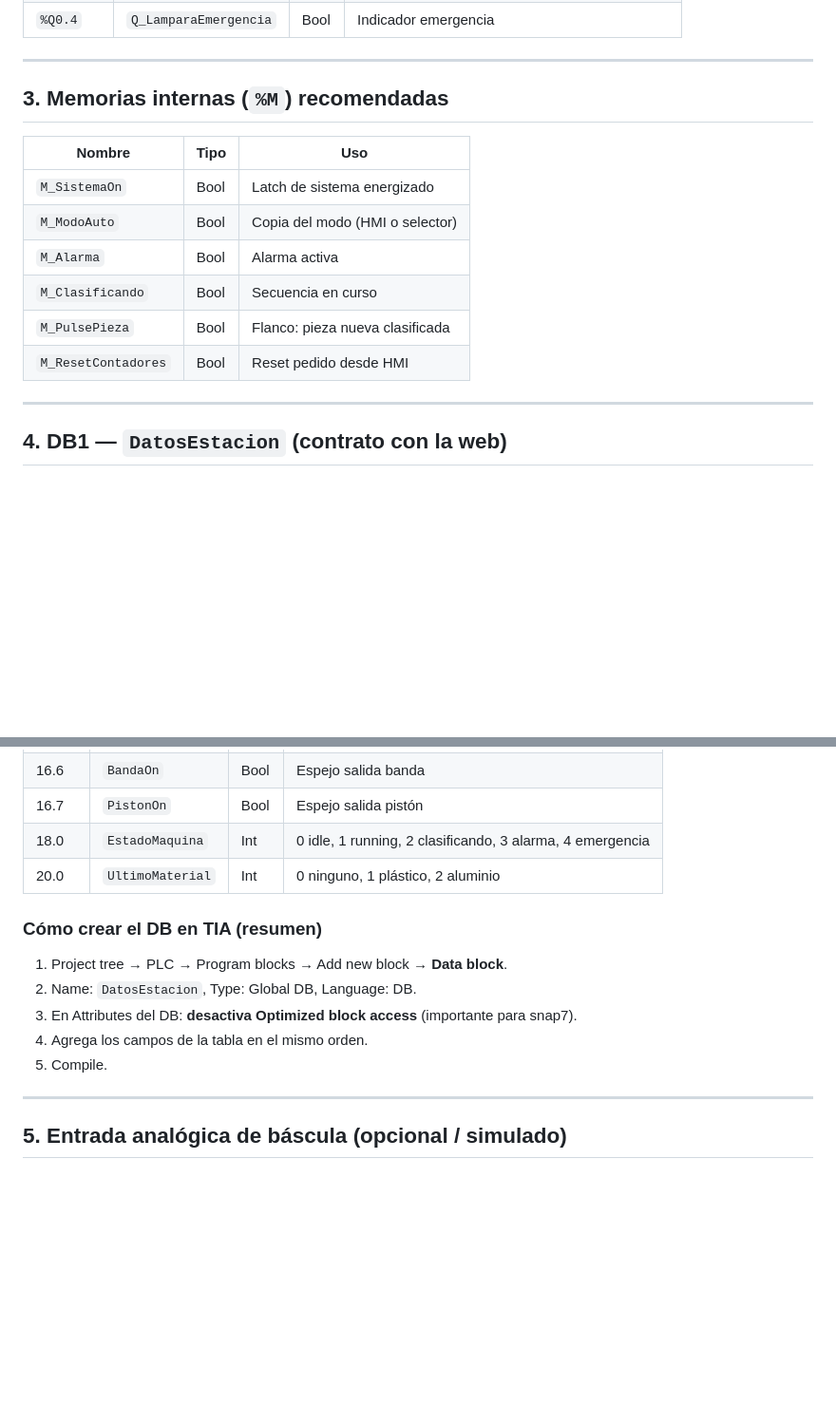
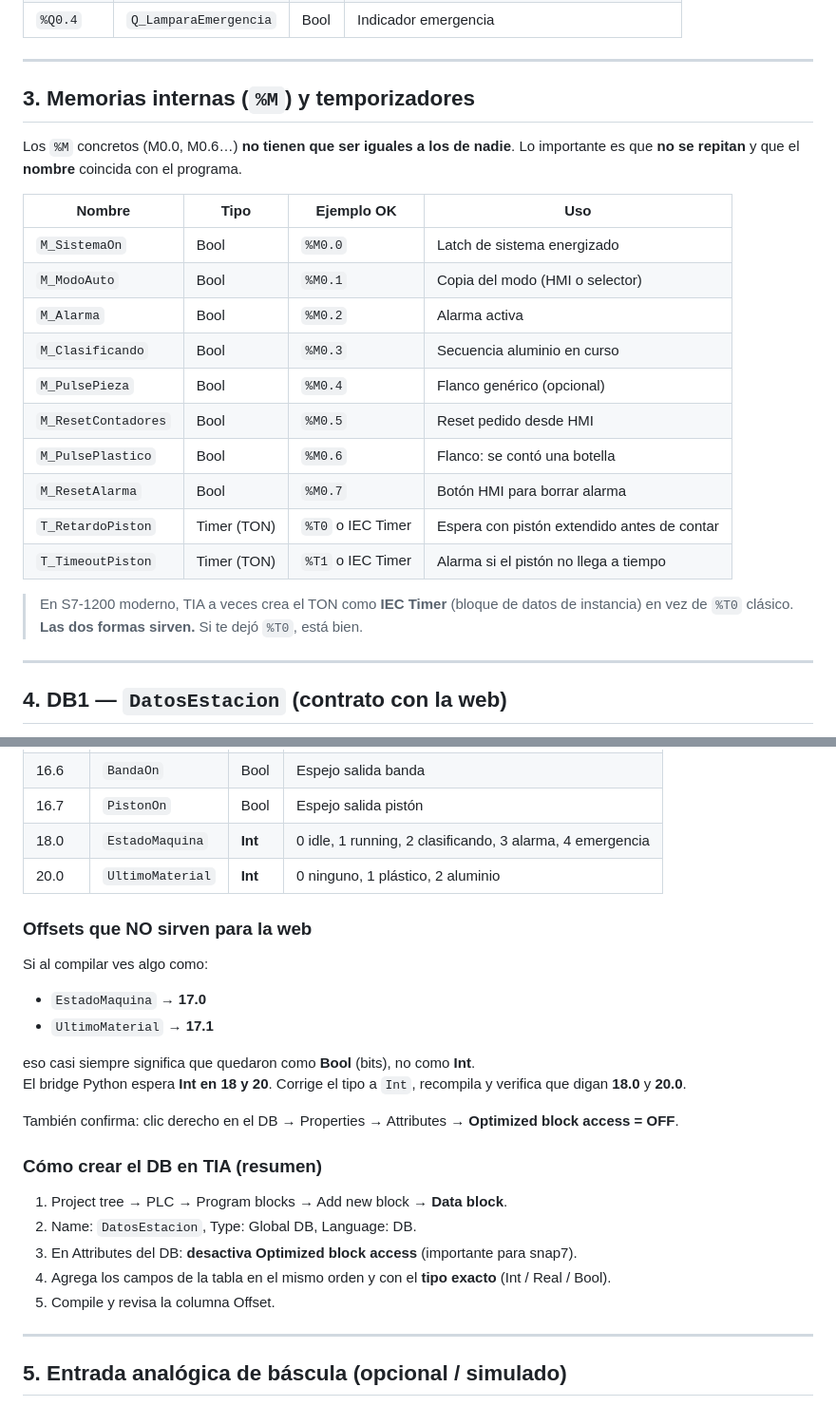
Before and after one commit to CalehZzz/Guacamayoooos, a Markdown page: tia/MAPA_IO_Y_DB.md, 2 parts joined by grey strips. Shown at 95% size. Drawn GitHub-style; blank space fills up the shorter version.

```diff
--- a/tia/MAPA_IO_Y_DB.md
+++ b/tia/MAPA_IO_Y_DB.md
@@ -38,16 +38,24 @@ Copia estos nombres **exactamente** en TIA Portal (PLC tags + DB). Así el bridg
 
 ---
 
-## 3. Memorias internas (`%M`) recomendadas
+## 3. Memorias internas (`%M`) y temporizadores
 
-| Nombre | Tipo | Uso |
-|---|---|---|
-| `M_SistemaOn` | Bool | Latch de sistema energizado |
-| `M_ModoAuto` | Bool | Copia del modo (HMI o selector) |
-| `M_Alarma` | Bool | Alarma activa |
-| `M_Clasificando` | Bool | Secuencia en curso |
-| `M_PulsePieza` | Bool | Flanco: pieza nueva clasificada |
-| `M_ResetContadores` | Bool | Reset pedido desde HMI |
+Los `%M` concretos (M0.0, M0.6…) **no tienen que ser iguales a los de nadie**. Lo importante es que **no se repitan** y que el **nombre** coincida con el programa.
+
+| Nombre | Tipo | Ejemplo OK | Uso |
+|---|---|---|---|
+| `M_SistemaOn` | Bool | `%M0.0` | Latch de sistema energizado |
+| `M_ModoAuto` | Bool | `%M0.1` | Copia del modo (HMI o selector) |
+| `M_Alarma` | Bool | `%M0.2` | Alarma activa |
+| `M_Clasificando` | Bool | `%M0.3` | Secuencia aluminio en curso |
+| `M_PulsePieza` | Bool | `%M0.4` | Flanco genérico (opcional) |
+| `M_ResetContadores` | Bool | `%M0.5` | Reset pedido desde HMI |
+| `M_PulsePlastico` | Bool | `%M0.6` | Flanco: se contó una botella |
+| `M_ResetAlarma` | Bool | `%M0.7` | Botón HMI para borrar alarma |
+| `T_RetardoPiston` | Timer (TON) | `%T0` o IEC Timer | Espera con pistón extendido antes de contar |
+| `T_TimeoutPiston` | Timer (TON) | `%T1` o IEC Timer | Alarma si el pistón no llega a tiempo |
+
+> En S7-1200 moderno, TIA a veces crea el TON como **IEC Timer** (bloque de datos de instancia) en vez de `%T0` clásico. **Las dos formas sirven.** Si te dejó `%T0`, está bien.
 
 ---
 
@@ -72,16 +80,28 @@ Crea un **Data Block** global llamado `DatosEstacion` (número DB1).
 | 16.5 | `Alarma` | Bool | Espejo alarma |
 | 16.6 | `BandaOn` | Bool | Espejo salida banda |
 | 16.7 | `PistonOn` | Bool | Espejo salida pistón |
-| 18.0 | `EstadoMaquina` | Int | 0 idle, 1 running, 2 clasificando, 3 alarma, 4 emergencia |
-| 20.0 | `UltimoMaterial` | Int | 0 ninguno, 1 plástico, 2 aluminio |
+| 18.0 | `EstadoMaquina` | **Int** | 0 idle, 1 running, 2 clasificando, 3 alarma, 4 emergencia |
+| 20.0 | `UltimoMaterial` | **Int** | 0 ninguno, 1 plástico, 2 aluminio |
+
+### Offsets que NO sirven para la web
+
+Si al compilar ves algo como:
+
+- `EstadoMaquina` → **17.0**
+- `UltimoMaterial` → **17.1**
+
+eso casi siempre significa que quedaron como **Bool** (bits), no como **Int**.
+El bridge Python espera **Int en 18 y 20**. Corrige el tipo a `Int`, recompila y verifica que digan **18.0** y **20.0**.
+
+También confirma: clic derecho en el DB → Properties → Attributes → **Optimized block access = OFF**.
 
 ### Cómo crear el DB en TIA (resumen)
 
 1. Project tree → PLC → Program blocks → Add new block → **Data block**.
 2. Name: `DatosEstacion`, Type: Global DB, Language: DB.
 3. En Attributes del DB: **desactiva Optimized block access** (importante para snap7).
-4. Agrega los campos de la tabla en el mismo orden.
-5. Compile.
+4. Agrega los campos de la tabla en el mismo orden y con el **tipo exacto** (Int / Real / Bool).
+5. Compile y revisa la columna Offset.
 
 ---
 
```
Also changed, not shown: docs/05_FAQ_TIA.md (added, +32 -0 lines), tia/LOGICA_LAD.md (+26 -1 lines).
